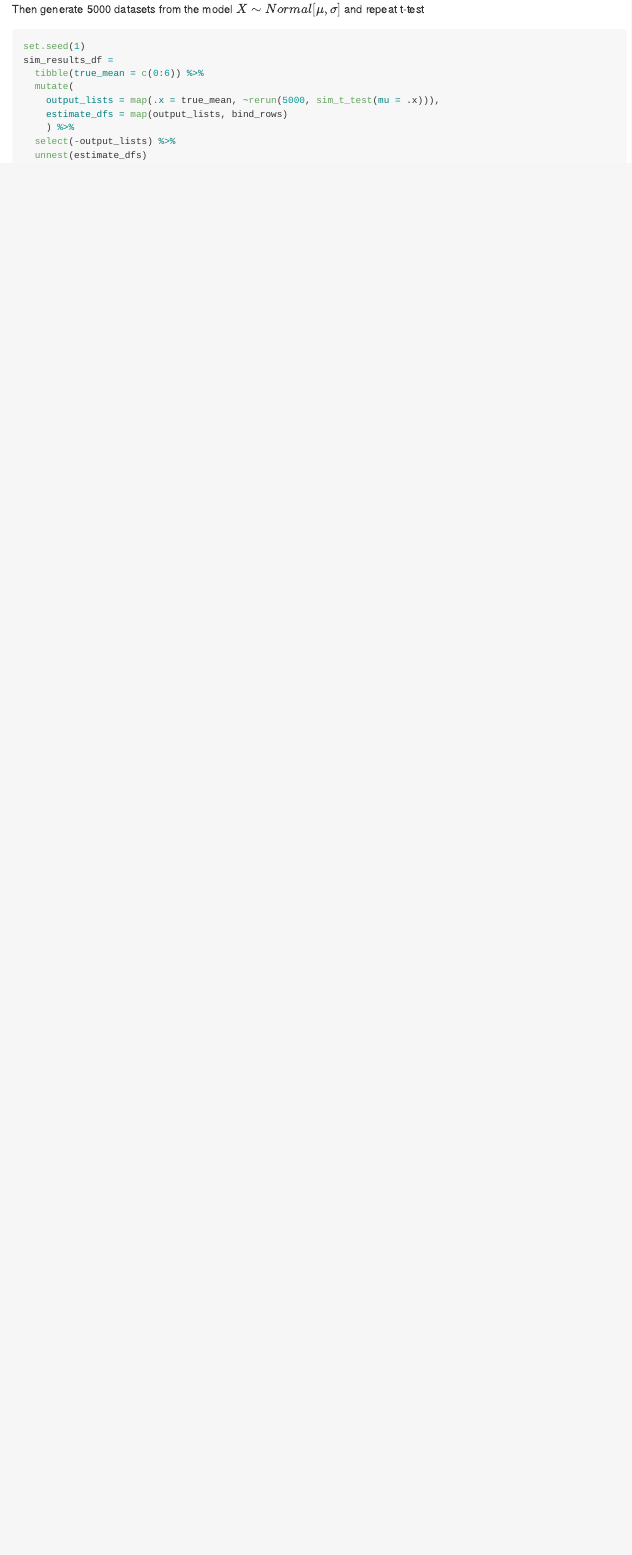
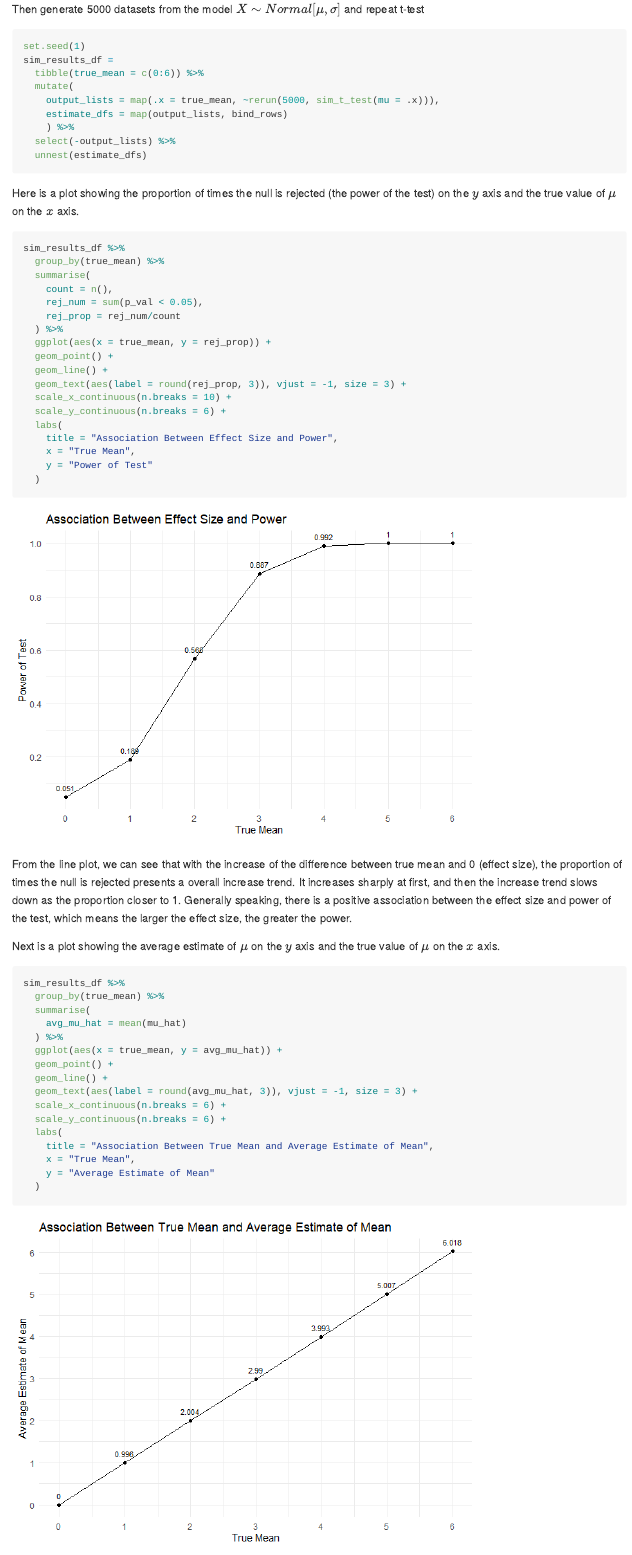
Before and after one commit to hb2699/p8105_hw5_hb2699, an R Markdown document (p8105_hw5_hb2699.rmd): the page in a window 1100 px wide, from 3570 px down. The pictures show the output file p8105_hw5_hb2699.md that the author committed with the source, drawn offline in the style of GitHub.

Commit message:
estimation of the average value

````diff
--- a/p8105_hw5_hb2699.rmd
+++ b/p8105_hw5_hb2699.rmd
@@ -123,3 +123,47 @@ sim_results_df =
   select(-output_lists) %>%
   unnest(estimate_dfs)
 ```
+
+Here is a plot showing the proportion of times the null is rejected (the power of the test) on the $y$ axis and the true value of $\mu$ on the $x$ axis.
+```{r}
+sim_results_df %>%
+  group_by(true_mean) %>%
+  summarise(
+    count = n(),
+    rej_num = sum(p_val < 0.05),
+    rej_prop = rej_num/count
+  ) %>%
+  ggplot(aes(x = true_mean, y = rej_prop)) +
+  geom_point() +
+  geom_line() +
+  geom_text(aes(label = round(rej_prop, 3)), vjust = -1, size = 3) +
+  scale_x_continuous(n.breaks = 10) +
+  scale_y_continuous(n.breaks = 6) +
+  labs(
+    title = "Association Between Effect Size and Power",
+    x = "True Mean",
+    y = "Power of Test"
+  )
+```
+
+From the line plot, we can see that with the increase of the difference between true mean and 0 (effect size), the proportion of times the null is rejected presents a overall increase trend. It increases sharply at first, and then the increase trend slows down as the proportion closer to 1. Generally speaking, there is a positive association between the effect size and power of the test, which means the larger the effect size, the greater the power.
+
+Next is a plot showing the average estimate of $\mu$ on the $y$ axis and the true value of $\mu$ on the $x$ axis.
+```{r}
+sim_results_df %>%
+  group_by(true_mean) %>%
+  summarise(
+    avg_mu_hat = mean(mu_hat)
+  ) %>%
+  ggplot(aes(x = true_mean, y = avg_mu_hat)) +
+  geom_point() +
+  geom_line() +
+  geom_text(aes(label = round(avg_mu_hat, 3)), vjust = -1, size = 3) +
+  scale_x_continuous(n.breaks = 6) +
+  scale_y_continuous(n.breaks = 6) +
+  labs(
+    title = "Association Between True Mean and Average Estimate of Mean",
+    x = "True Mean",
+    y = "Average Estimate of Mean"
+  )
+```
````
Also changed, not shown: p8105_hw5_hb2699.md, p8105_hw5_hb2699_files/figure-gfm/unnamed-chunk-10-1.png (added), p8105_hw5_hb2699_files/figure-gfm/unnamed-chunk-9-1.png (added).
